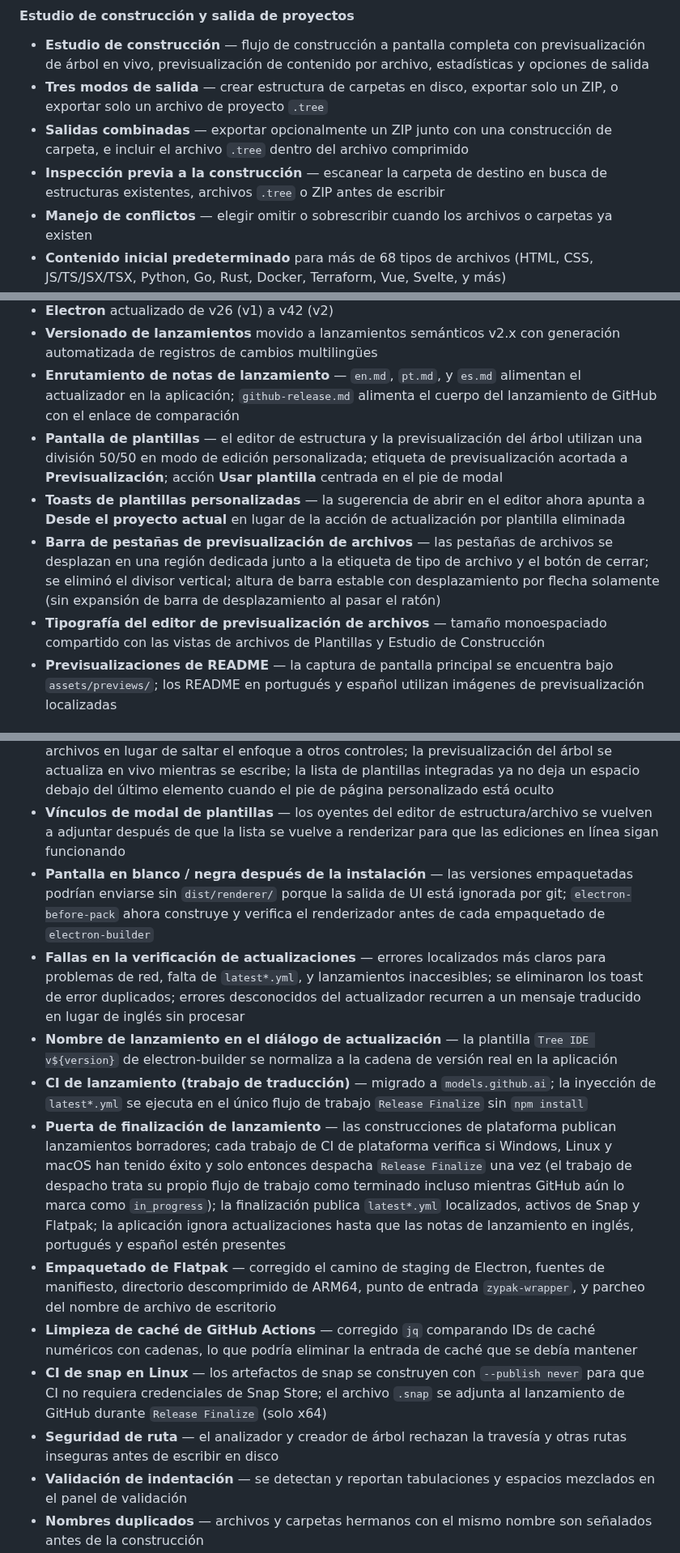
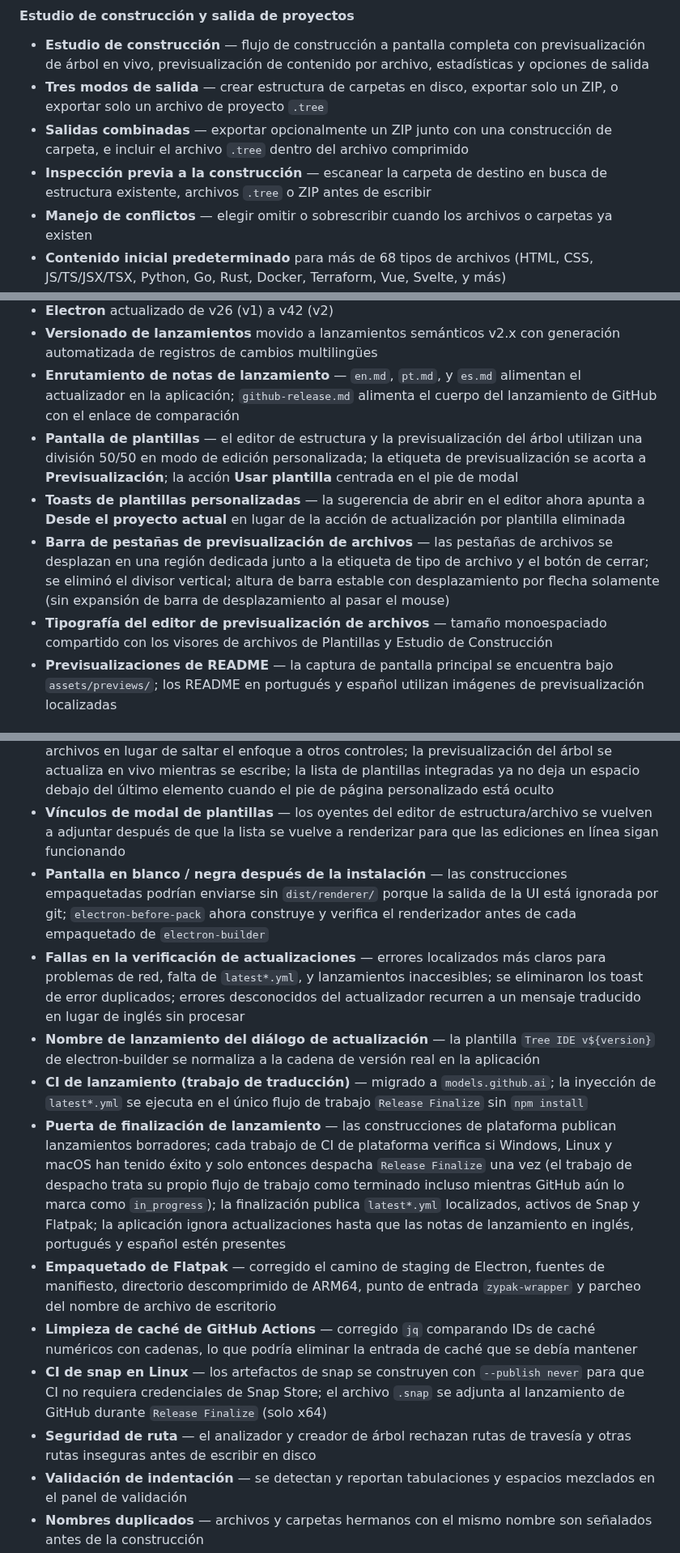
Before and after one commit to markelpher/TreeIDE-Deploy, a Markdown page: docs/changelogs/es.md, 3 parts joined by grey strips. Shown at 81% size. GitHub-like rendering.

```diff
--- a/docs/changelogs/es.md
+++ b/docs/changelogs/es.md
@@ -10,7 +12,7 @@ Tree IDE v2 es una reescritura completa y expansión de la aplicación original
 - **Estudio de construcción** — flujo de construcción a pantalla completa con previsualización de árbol en vivo, previsualización de contenido por archivo, estadísticas y opciones de salida
 - **Tres modos de salida** — crear estructura de carpetas en disco, exportar solo un ZIP, o exportar solo un archivo de proyecto `.tree`
 - **Salidas combinadas** — exportar opcionalmente un ZIP junto con una construcción de carpeta, e incluir el archivo `.tree` dentro del archivo comprimido
-- **Inspección previa a la construcción** — escanear la carpeta de destino en busca de estructuras existentes, archivos `.tree` o ZIP antes de escribir
+- **Inspección previa a la construcción** — escanear la carpeta de destino en busca de estructura existente, archivos `.tree` o ZIP antes de escribir
 - **Manejo de conflictos** — elegir omitir o sobrescribir cuando los archivos o carpetas ya existen
 - **Contenido inicial predeterminado** para más de 68 tipos de archivos (HTML, CSS, JS/TS/JSX/TSX, Python, Go, Rust, Docker, Terraform, Vue, Svelte, y más)
 - **Marcadores de posición i18n** en archivos generados (`{hello}`, `{lang}`, `{projectName}`, etc.)
@@ -119,10 +121,10 @@ Tree IDE v2 es una reescritura completa y expansión de la aplicación original
 - **Electron** actualizado de v26 (v1) a v42 (v2)
 - **Versionado de lanzamientos** movido a lanzamientos semánticos v2.x con generación automatizada de registros de cambios multilingües
 - **Enrutamiento de notas de lanzamiento** — `en.md`, `pt.md`, y `es.md` alimentan el actualizador en la aplicación; `github-release.md` alimenta el cuerpo del lanzamiento de GitHub con el enlace de comparación
-- **Pantalla de plantillas** — el editor de estructura y la previsualización del árbol utilizan una división 50/50 en modo de edición personalizada; etiqueta de previsualización acortada a **Previsualización**; acción **Usar plantilla** centrada en el pie de modal
+- **Pantalla de plantillas** — el editor de estructura y la previsualización del árbol utilizan una división 50/50 en modo de edición personalizada; la etiqueta de previsualización se acorta a **Previsualización**; la acción **Usar plantilla** centrada en el pie de modal
 - **Toasts de plantillas personalizadas** — la sugerencia de abrir en el editor ahora apunta a **Desde el proyecto actual** en lugar de la acción de actualización por plantilla eliminada
-- **Barra de pestañas de previsualización de archivos** — las pestañas de archivos se desplazan en una región dedicada junto a la etiqueta de tipo de archivo y el botón de cerrar; se eliminó el divisor vertical; altura de barra estable con desplazamiento por flecha solamente (sin expansión de barra de desplazamiento al pasar el ratón)
-- **Tipografía del editor de previsualización de archivos** — tamaño monoespaciado compartido con las vistas de archivos de Plantillas y Estudio de Construcción
+- **Barra de pestañas de previsualización de archivos** — las pestañas de archivos se desplazan en una región dedicada junto a la etiqueta de tipo de archivo y el botón de cerrar; se eliminó el divisor vertical; altura de barra estable con desplazamiento por flecha solamente (sin expansión de barra de desplazamiento al pasar el mouse)
+- **Tipografía del editor de previsualización de archivos** — tamaño monoespaciado compartido con los visores de archivos de Plantillas y Estudio de Construcción
 - **Previsualizaciones de README** — la captura de pantalla principal se encuentra bajo `assets/previews/`; los README en portugués y español utilizan imágenes de previsualización localizadas
 
 ### Corregido
@@ -131,15 +133,15 @@ Tree IDE v2 es una reescritura completa y expansión de la aplicación original
 - **Previsualización de archivos de plantillas** — los contenidos de los archivos se renderizan en un panel de editor monoespaciado de ancho completo (no texto plano), coincidiendo con el comportamiento de la plantilla integrada; el panel de archivos se limpia cuando el editor de estructura se vacía
 - **Editor de estructura de plantillas** — Tab indenta en la estructura y áreas de texto de archivos en lugar de saltar el enfoque a otros controles; la previsualización del árbol se actualiza en vivo mientras se escribe; la lista de plantillas integradas ya no deja un espacio debajo del último elemento cuando el pie de página personalizado está oculto
 - **Vínculos de modal de plantillas** — los oyentes del editor de estructura/archivo se vuelven a adjuntar después de que la lista se vuelve a renderizar para que las ediciones en línea sigan funcionando
-- **Pantalla en blanco / negra después de la instalación** — las versiones empaquetadas podrían enviarse sin `dist/renderer/` porque la salida de UI está ignorada por git; `electron-before-pack` ahora construye y verifica el renderizador antes de cada empaquetado de `electron-builder`
+- **Pantalla en blanco / negra después de la instalación** — las construcciones empaquetadas podrían enviarse sin `dist/renderer/` porque la salida de la UI está ignorada por git; `electron-before-pack` ahora construye y verifica el renderizador antes de cada empaquetado de `electron-builder`
 - **Fallas en la verificación de actualizaciones** — errores localizados más claros para problemas de red, falta de `latest*.yml`, y lanzamientos inaccesibles; se eliminaron los toast de error duplicados; errores desconocidos del actualizador recurren a un mensaje traducido en lugar de inglés sin procesar
-- **Nombre de lanzamiento en el diálogo de actualización** — la plantilla `Tree IDE v${version}` de electron-builder se normaliza a la cadena de versión real en la aplicación
+- **Nombre de lanzamiento del diálogo de actualización** — la plantilla `Tree IDE v${version}` de electron-builder se normaliza a la cadena de versión real en la aplicación
 - **CI de lanzamiento (trabajo de traducción)** — migrado a `models.github.ai`; la inyección de `latest*.yml` se ejecuta en el único flujo de trabajo `Release Finalize` sin `npm install`
 - **Puerta de finalización de lanzamiento** — las construcciones de plataforma publican lanzamientos borradores; cada trabajo de CI de plataforma verifica si Windows, Linux y macOS han tenido éxito y solo entonces despacha `Release Finalize` una vez (el trabajo de despacho trata su propio flujo de trabajo como terminado incluso mientras GitHub aún lo marca como `in_progress`); la finalización publica `latest*.yml` localizados, activos de Snap y Flatpak; la aplicación ignora actualizaciones hasta que las notas de lanzamiento en inglés, portugués y español estén presentes
-- **Empaquetado de Flatpak** — corregido el camino de staging de Electron, fuentes de manifiesto, directorio descomprimido de ARM64, punto de entrada `zypak-wrapper`, y parcheo del nombre de archivo de escritorio
+- **Empaquetado de Flatpak** — corregido el camino de staging de Electron, fuentes de manifiesto, directorio descomprimido de ARM64, punto de entrada `zypak-wrapper` y parcheo del nombre de archivo de escritorio
 - **Limpieza de caché de GitHub Actions** — corregido `jq` comparando IDs de caché numéricos con cadenas, lo que podría eliminar la entrada de caché que se debía mantener
 - **CI de snap en Linux** — los artefactos de snap se construyen con `--publish never` para que CI no requiera credenciales de Snap Store; el archivo `.snap` se adjunta al lanzamiento de GitHub durante `Release Finalize` (solo x64)
-- **Seguridad de ruta** — el analizador y creador de árbol rechazan la travesía y otras rutas inseguras antes de escribir en disco
+- **Seguridad de ruta** — el analizador y creador de árbol rechazan rutas de travesía y otras rutas inseguras antes de escribir en disco
 - **Validación de indentación** — se detectan y reportan tabulaciones y espacios mezclados en el panel de validación
 - **Nombres duplicados** — archivos y carpetas hermanos con el mismo nombre son señalados antes de la construcción
 - **Validación de exportación encriptada** — la contraseña y la confirmación deben coincidir antes de crear archivos ZIP o `.tree` protegidos
```
Also changed, not shown: other parts of docs/changelogs/es.md (+17 -15 lines), docs/changelogs/pt.md (+24 -22 lines).
